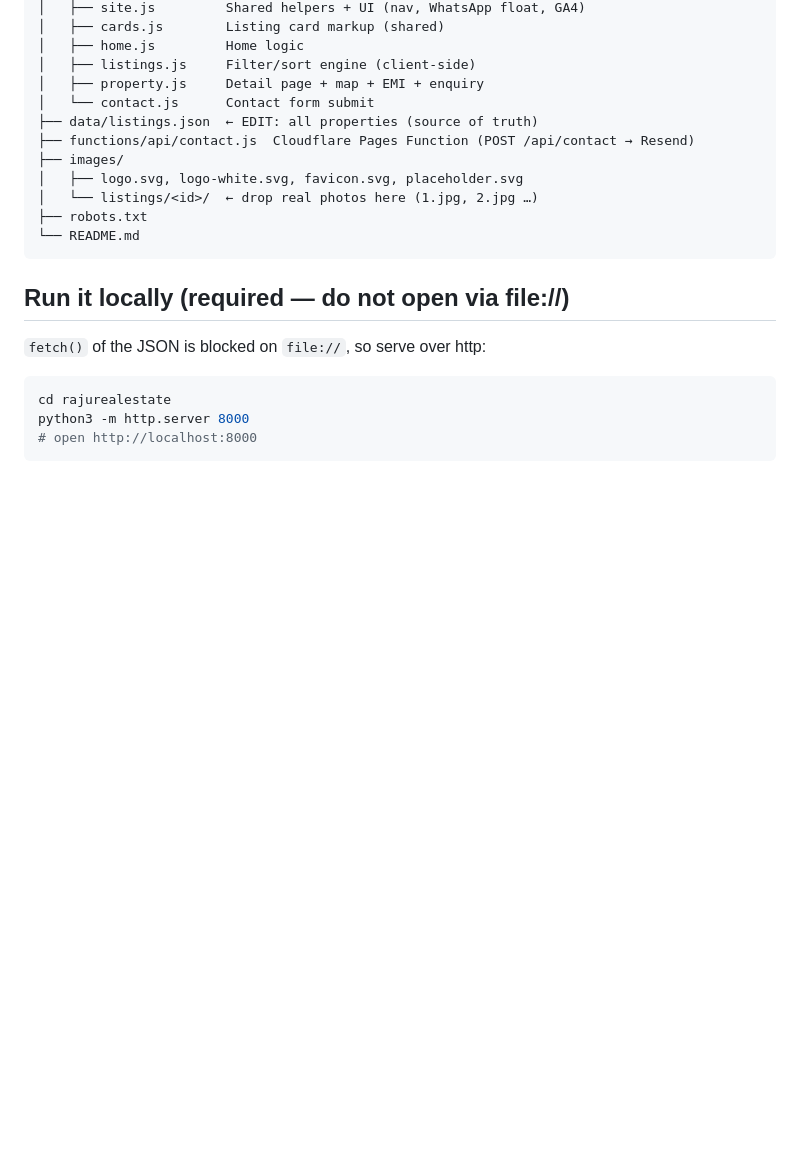
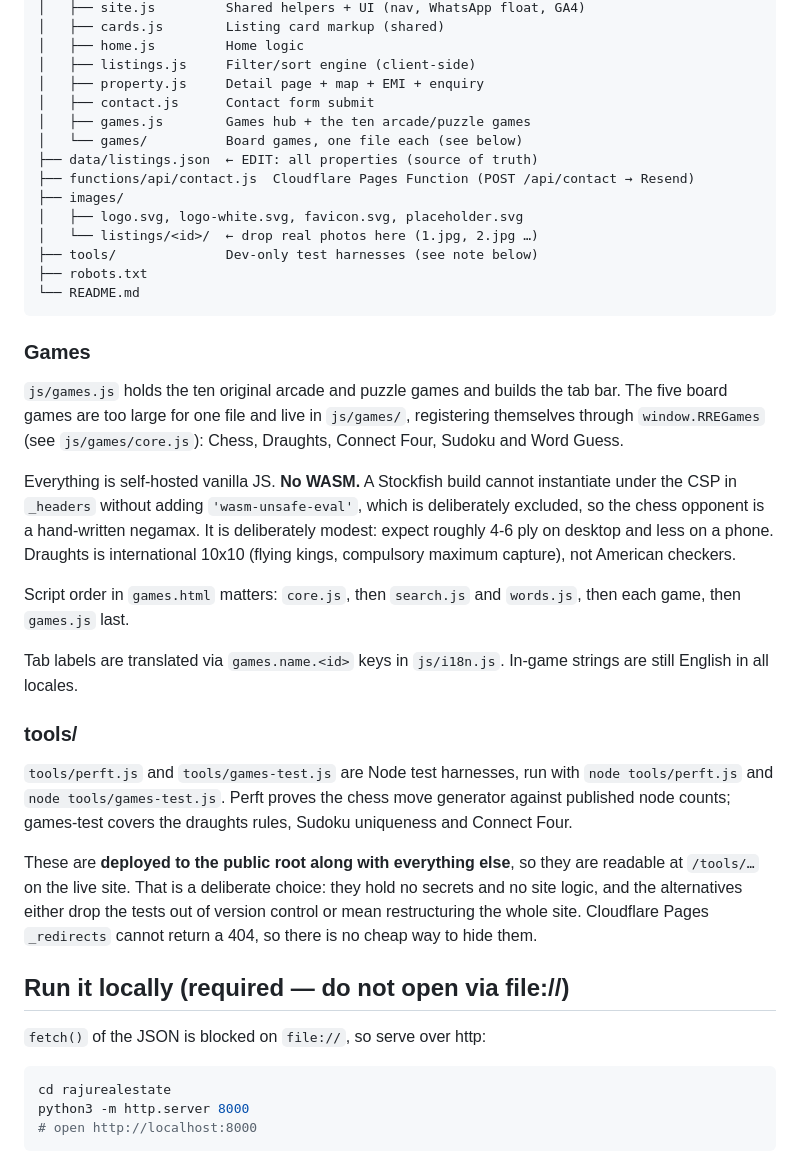
Before and after one commit to sarayudommaraju/rajurealestate-site, a Markdown page: README.md, the part around the change. GitHub-like rendering; blank space fills up the shorter version.

Commit message:
README: document the games structure and the tools/ decision
Records why there is no WASM engine, why the board games live in their own
files, the script order games.html depends on, and how to run the two test
harnesses.

Also records that tools/ deploys to the public root on purpose. Cloudflare
Pages _redirects cannot return a 404, so hiding it would mean either dropping
the tests out of version control or restructuring the site; neither is worth
it for two harnesses holding no secrets. Written down so the question is not
re-opened later.

Co-Authored-By: Claude Opus 4.8 <noreply@anthropic.com>

````diff
--- a/README.md
+++ b/README.md
@@ -21,15 +21,51 @@ rajurealestate/
 │   ├── home.js         Home logic
 │   ├── listings.js     Filter/sort engine (client-side)
 │   ├── property.js     Detail page + map + EMI + enquiry
-│   └── contact.js      Contact form submit
+│   ├── contact.js      Contact form submit
+│   ├── games.js        Games hub + the ten arcade/puzzle games
+│   └── games/          Board games, one file each (see below)
 ├── data/listings.json  ← EDIT: all properties (source of truth)
 ├── functions/api/contact.js  Cloudflare Pages Function (POST /api/contact → Resend)
 ├── images/
 │   ├── logo.svg, logo-white.svg, favicon.svg, placeholder.svg
 │   └── listings/<id>/  ← drop real photos here (1.jpg, 2.jpg …)
+├── tools/              Dev-only test harnesses (see note below)
 ├── robots.txt
 └── README.md
 ```
+
+### Games
+
+`js/games.js` holds the ten original arcade and puzzle games and builds the tab
+bar. The five board games are too large for one file and live in `js/games/`,
+registering themselves through `window.RREGames` (see `js/games/core.js`):
+Chess, Draughts, Connect Four, Sudoku and Word Guess.
+
+Everything is self-hosted vanilla JS. **No WASM.** A Stockfish build cannot
+instantiate under the CSP in `_headers` without adding `'wasm-unsafe-eval'`,
+which is deliberately excluded, so the chess opponent is a hand-written
+negamax. It is deliberately modest: expect roughly 4-6 ply on desktop and less
+on a phone. Draughts is international 10x10 (flying kings, compulsory maximum
+capture), not American checkers.
+
+Script order in `games.html` matters: `core.js`, then `search.js` and
+`words.js`, then each game, then `games.js` last.
+
+Tab labels are translated via `games.name.<id>` keys in `js/i18n.js`. In-game
+strings are still English in all locales.
+
+### tools/
+
+`tools/perft.js` and `tools/games-test.js` are Node test harnesses, run with
+`node tools/perft.js` and `node tools/games-test.js`. Perft proves the chess
+move generator against published node counts; games-test covers the draughts
+rules, Sudoku uniqueness and Connect Four.
+
+These are **deployed to the public root along with everything else**, so they
+are readable at `/tools/…` on the live site. That is a deliberate choice: they
+hold no secrets and no site logic, and the alternatives either drop the tests
+out of version control or mean restructuring the whole site. Cloudflare Pages
+`_redirects` cannot return a 404, so there is no cheap way to hide them.
 
 ## Run it locally (required — do not open via file://)
 
````
